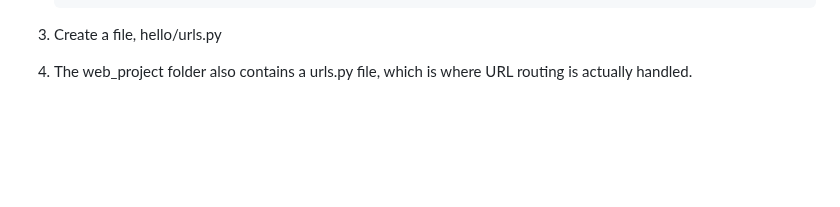
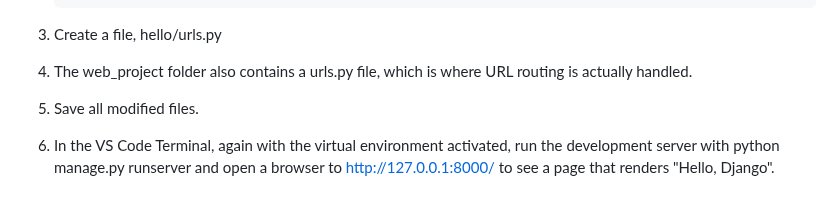
Before and after one commit to DavidStevensonVtex/DjangoTutorialInVisualStudioCode, a Markdown page: README.md, the part around the change. Drawn GitHub-style; blank space fills up the shorter version.

Commit message:
Run the development server with python manage.py runserver
open a browser to http://127.0.0.1:8000/ to see a page that renders "Hello, Django".

```diff
--- a/README.md
+++ b/README.md
@@ -112,3 +112,7 @@ If you have any problems, you can search for answers or ask a question on the [P
 1. Create a file, hello/urls.py
 
 1. The web_project folder also contains a urls.py file, which is where URL routing is actually handled.
+
+1. Save all modified files.
+
+1. In the VS Code Terminal, again with the virtual environment activated, run the development server with python manage.py runserver and open a browser to http://127.0.0.1:8000/ to see a page that renders "Hello, Django".
```
